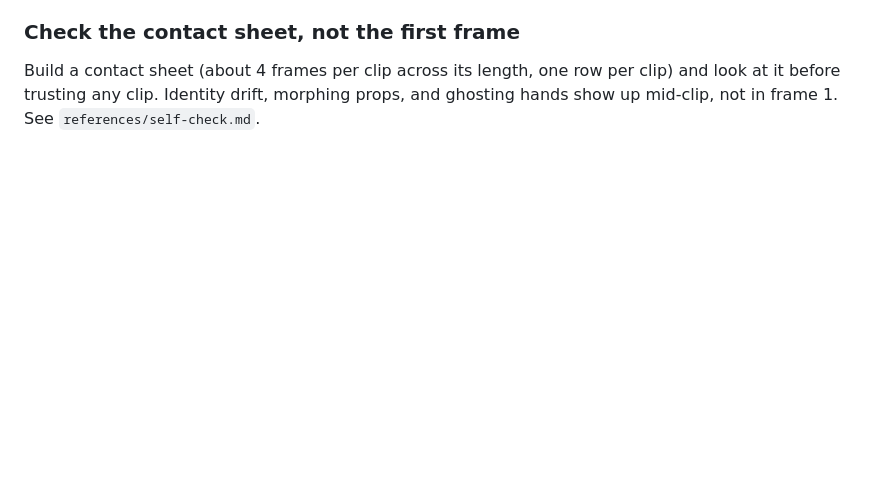
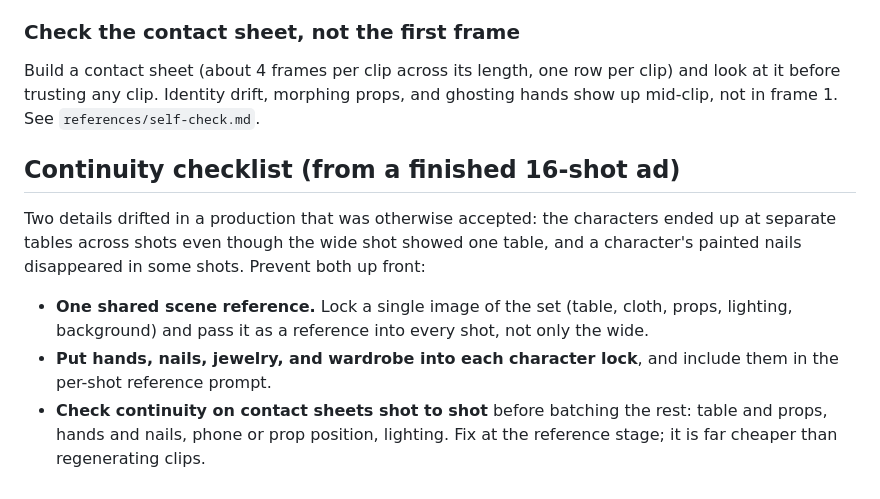
Before and after one commit to HaveMindHive/havemindvideo-skill, a Markdown page: references/character-consistency.md, the part around the change. Rendered like a GitHub page; blank space fills up the shorter version.

Commit message:
Add continuity checklist: shared scene reference, hands and nails in character lock
Co-Authored-By: Claude Sonnet 5.5 <noreply@anthropic.com>

```diff
--- a/references/character-consistency.md
+++ b/references/character-consistency.md
@@ -95,3 +95,9 @@ For an action where an object appears or changes hands (a phone slid up from und
 
 ### Check the contact sheet, not the first frame
 Build a contact sheet (about 4 frames per clip across its length, one row per clip) and look at it before trusting any clip. Identity drift, morphing props, and ghosting hands show up mid-clip, not in frame 1. See `references/self-check.md`.
+
+## Continuity checklist (from a finished 16-shot ad)
+Two details drifted in a production that was otherwise accepted: the characters ended up at separate tables across shots even though the wide shot showed one table, and a character's painted nails disappeared in some shots. Prevent both up front:
+- **One shared scene reference.** Lock a single image of the set (table, cloth, props, lighting, background) and pass it as a reference into every shot, not only the wide.
+- **Put hands, nails, jewelry, and wardrobe into each character lock**, and include them in the per-shot reference prompt.
+- **Check continuity on contact sheets shot to shot** before batching the rest: table and props, hands and nails, phone or prop position, lighting. Fix at the reference stage; it is far cheaper than regenerating clips.
```
Also changed, not shown: references/self-check.md (+1 -0 lines).
